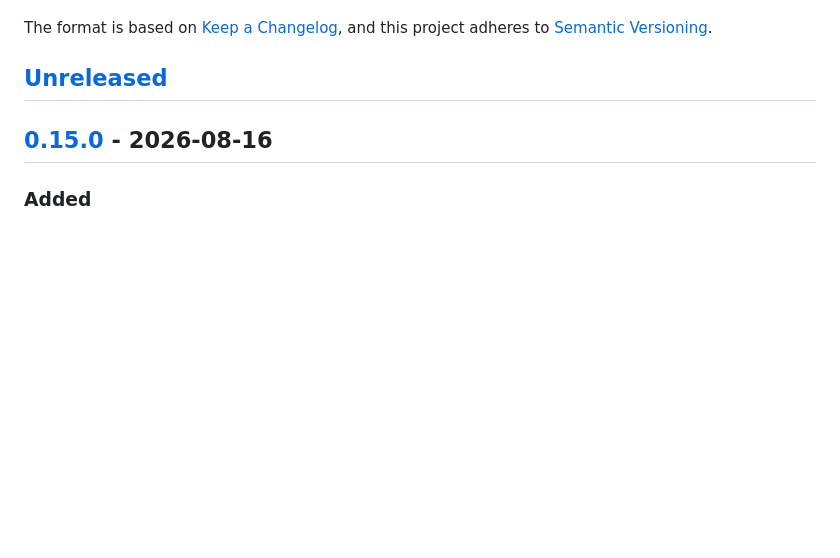
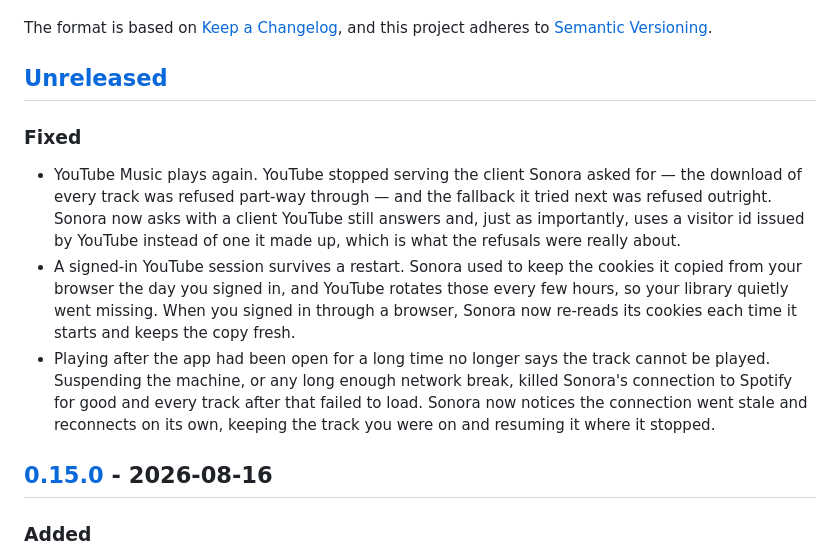
Before and after one commit to Hato1125/sonora, a Markdown page: CHANGELOG.md, the part around the change. Rendered like a GitHub page; blank space fills up the shorter version.

Commit message:
docs: note the youtube and reconnect fixes

```diff
--- a/CHANGELOG.md
+++ b/CHANGELOG.md
@@ -6,6 +6,21 @@ The format is based on [Keep a Changelog](https://keepachangelog.com/en/1.1.0/),
 adheres to [Semantic Versioning](https://semver.org/spec/v2.0.0.html).
 
 ## [Unreleased]
+
+### Fixed
+
+- YouTube Music plays again. YouTube stopped serving the client Sonora asked for — the download of
+  every track was refused part-way through — and the fallback it tried next was refused outright.
+  Sonora now asks with a client YouTube still answers and, just as importantly, uses a visitor id
+  issued by YouTube instead of one it made up, which is what the refusals were really about.
+- A signed-in YouTube session survives a restart. Sonora used to keep the cookies it copied from
+  your browser the day you signed in, and YouTube rotates those every few hours, so your library
+  quietly went missing. When you signed in through a browser, Sonora now re-reads its cookies each
+  time it starts and keeps the copy fresh.
+- Playing after the app had been open for a long time no longer says the track cannot be played.
+  Suspending the machine, or any long enough network break, killed Sonora's connection to Spotify for
+  good and every track after that failed to load. Sonora now notices the connection went stale and
+  reconnects on its own, keeping the track you were on and resuming it where it stopped.
 
 ## [0.15.0] - 2026-08-16
 
```
